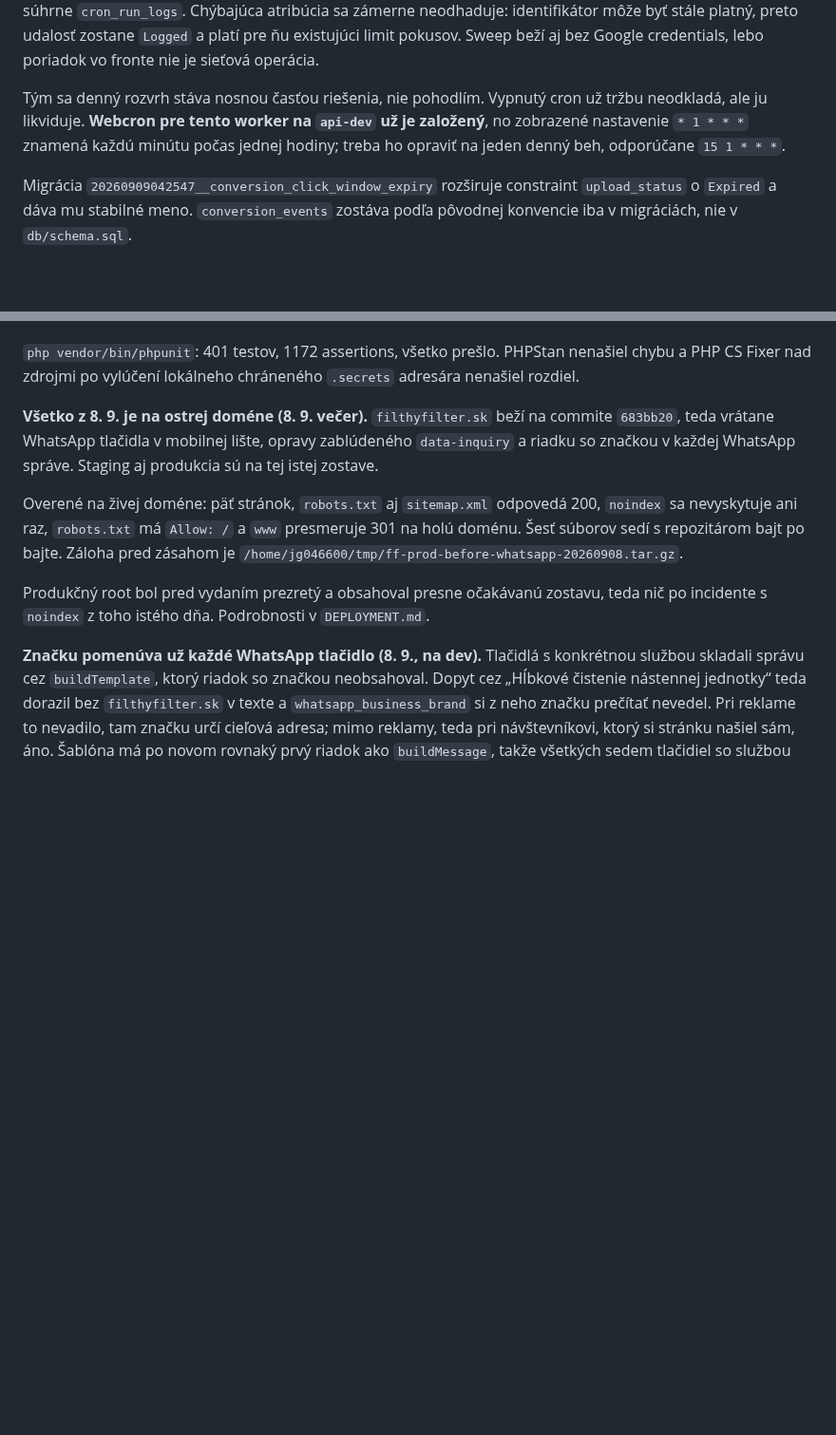
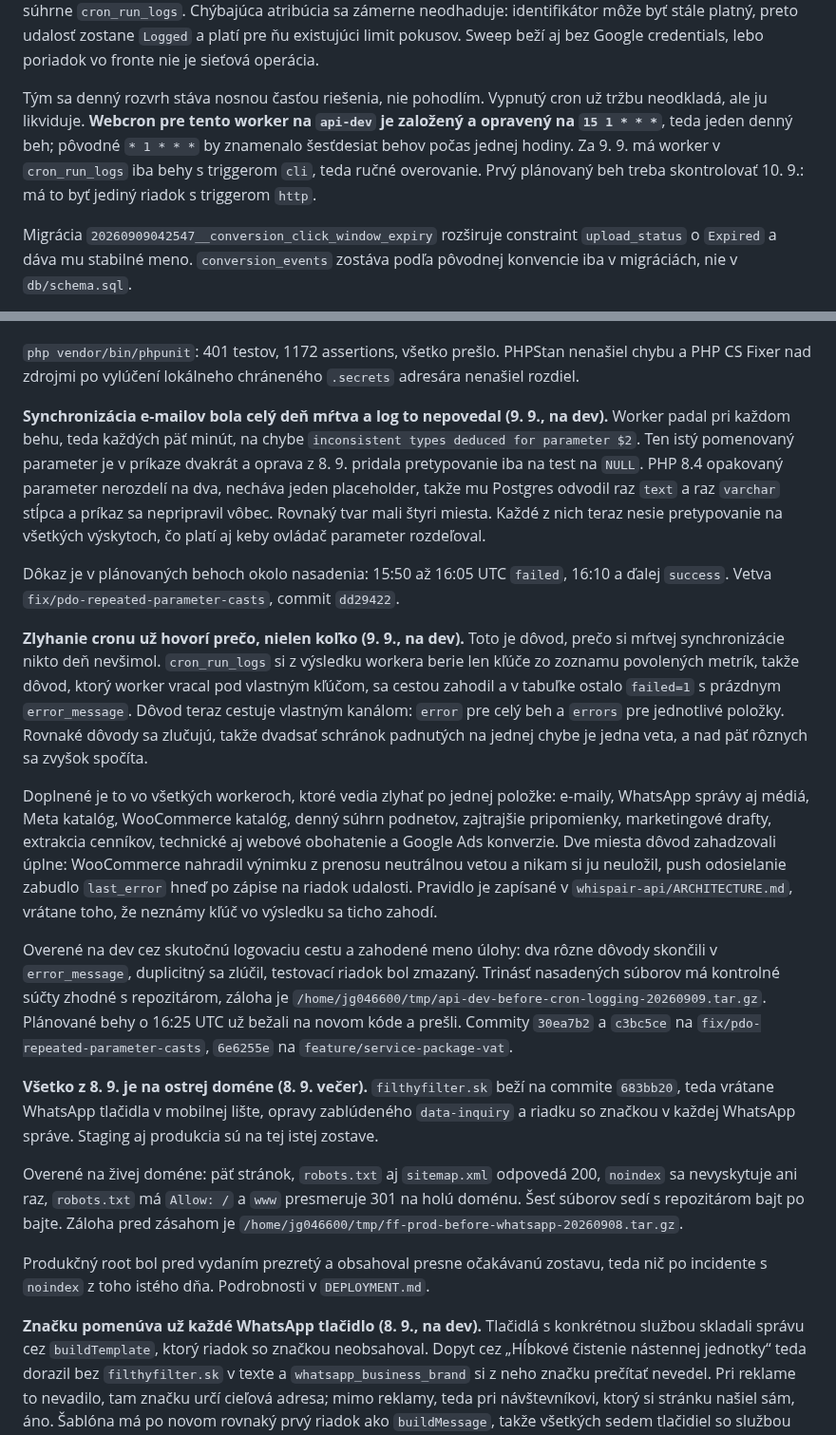
Before and after one commit to Leadris/filthyfilter, a Markdown page: docs/STATUS.md, 2 parts joined by grey strips. Shown at 95% size. Drawn GitHub-style; blank space fills up the shorter version.

Commit message:
docs: mrtva synchronizacia e-mailov a preco to log nepovedal
Dve veci z 9. 9. popoludni: opakovany parameter v SQL zhodil kazdy beh
mailoveho workera, a whitelist v cron logovani sposobil, ze sa dovod nikdy
nedostal do cron_run_logs. Zaroven je opraveny stav Webcronu pre Google
Ads worker, ktory uz bezi na 15 1 * * *.

Co-Authored-By: Claude Opus 5 <noreply@anthropic.com>

```diff
--- a/docs/STATUS.md
+++ b/docs/STATUS.md
@@ -91,9 +91,11 @@ preto udalosť zostane `Logged` a platí pre ňu existujúci limit pokusov. Swee
 aj bez Google credentials, lebo poriadok vo fronte nie je sieťová operácia.
 
 Tým sa denný rozvrh stáva nosnou časťou riešenia, nie pohodlím. Vypnutý cron už
-tržbu neodkladá, ale ju likviduje. **Webcron pre tento worker na `api-dev` už je
-založený**, no zobrazené nastavenie `* 1 * * *` znamená každú minútu počas
-jednej hodiny; treba ho opraviť na jeden denný beh, odporúčane `15 1 * * *`.
+tržbu neodkladá, ale ju likviduje. **Webcron pre tento worker na `api-dev` je
+založený a opravený na `15 1 * * *`**, teda jeden denný beh; pôvodné `* 1 * * *`
+by znamenalo šesťdesiat behov počas jednej hodiny. Za 9. 9. má worker v
+`cron_run_logs` iba behy s triggerom `cli`, teda ručné overovanie. Prvý plánovaný
+beh treba skontrolovať 10. 9.: má to byť jediný riadok s triggerom `http`.
 
 Migrácia `20260909042547__conversion_click_window_expiry` rozširuje constraint
 `upload_status` o `Expired` a dáva mu stabilné meno. `conversion_events` zostáva
@@ -116,6 +118,43 @@ súčty troch nasadených súborov sa zhodujú s repozitárom.
 `php vendor/bin/phpunit`: 401 testov, 1172 assertions, všetko prešlo. PHPStan
 nenašiel chybu a PHP CS Fixer nad zdrojmi po vylúčení lokálneho chráneného
 `.secrets` adresára nenašiel rozdiel.
+
+**Synchronizácia e-mailov bola celý deň mŕtva a log to nepovedal (9. 9., na dev).**
+Worker padal pri každom behu, teda každých päť minút, na chybe `inconsistent types
+deduced for parameter $2`. Ten istý pomenovaný parameter je v príkaze dvakrát a
+oprava z 8. 9. pridala pretypovanie iba na test na `NULL`. PHP 8.4 opakovaný
+parameter nerozdelí na dva, necháva jeden placeholder, takže mu Postgres odvodil raz
+`text` a raz `varchar` stĺpca a príkaz sa nepripravil vôbec. Rovnaký tvar mali štyri
+miesta. Každé z nich teraz nesie pretypovanie na všetkých výskytoch, čo platí aj
+keby ovládač parameter rozdeľoval.
+
+Dôkaz je v plánovaných behoch okolo nasadenia: 15:50 až 16:05 UTC `failed`,
+16:10 a ďalej `success`. Vetva `fix/pdo-repeated-parameter-casts`, commit `dd29422`.
+
+**Zlyhanie cronu už hovorí prečo, nielen koľko (9. 9., na dev).** Toto je dôvod,
+prečo si mŕtvej synchronizácie nikto deň nevšimol. `cron_run_logs` si z výsledku
+workera berie len kľúče zo zoznamu povolených metrík, takže dôvod, ktorý worker
+vracal pod vlastným kľúčom, sa cestou zahodil a v tabuľke ostalo `failed=1`
+s prázdnym `error_message`. Dôvod teraz cestuje vlastným kanálom: `error` pre celý
+beh a `errors` pre jednotlivé položky. Rovnaké dôvody sa zlučujú, takže dvadsať
+schránok padnutých na jednej chybe je jedna veta, a nad päť rôznych sa zvyšok
+spočíta.
+
+Doplnené je to vo všetkých workeroch, ktoré vedia zlyhať po jednej položke: e-maily,
+WhatsApp správy aj médiá, Meta katalóg, WooCommerce katalóg, denný súhrn podnetov,
+zajtrajšie pripomienky, marketingové drafty, extrakcia cenníkov, technické aj webové
+obohatenie a Google Ads konverzie. Dve miesta dôvod zahadzovali úplne: WooCommerce
+nahradil výnimku z prenosu neutrálnou vetou a nikam si ju neuložil, push odosielanie
+zabudlo `last_error` hneď po zápise na riadok udalosti. Pravidlo je zapísané
+v `whispair-api/ARCHITECTURE.md`, vrátane toho, že neznámy kľúč vo výsledku sa ticho
+zahodí.
+
+Overené na dev cez skutočnú logovaciu cestu a zahodené meno úlohy: dva rôzne dôvody
+skončili v `error_message`, duplicitný sa zlúčil, testovací riadok bol zmazaný.
+Trinásť nasadených súborov má kontrolné súčty zhodné s repozitárom, záloha je
+`/home/jg046600/tmp/api-dev-before-cron-logging-20260909.tar.gz`. Plánované behy
+o 16:25 UTC už bežali na novom kóde a prešli. Commity `30ea7b2` a `c3bc5ce` na
+`fix/pdo-repeated-parameter-casts`, `6e6255e` na `feature/service-package-vat`.
 
 **Všetko z 8. 9. je na ostrej doméne (8. 9. večer).** `filthyfilter.sk` beží na
 commite `683bb20`, teda vrátane WhatsApp tlačidla v mobilnej lište, opravy
```
